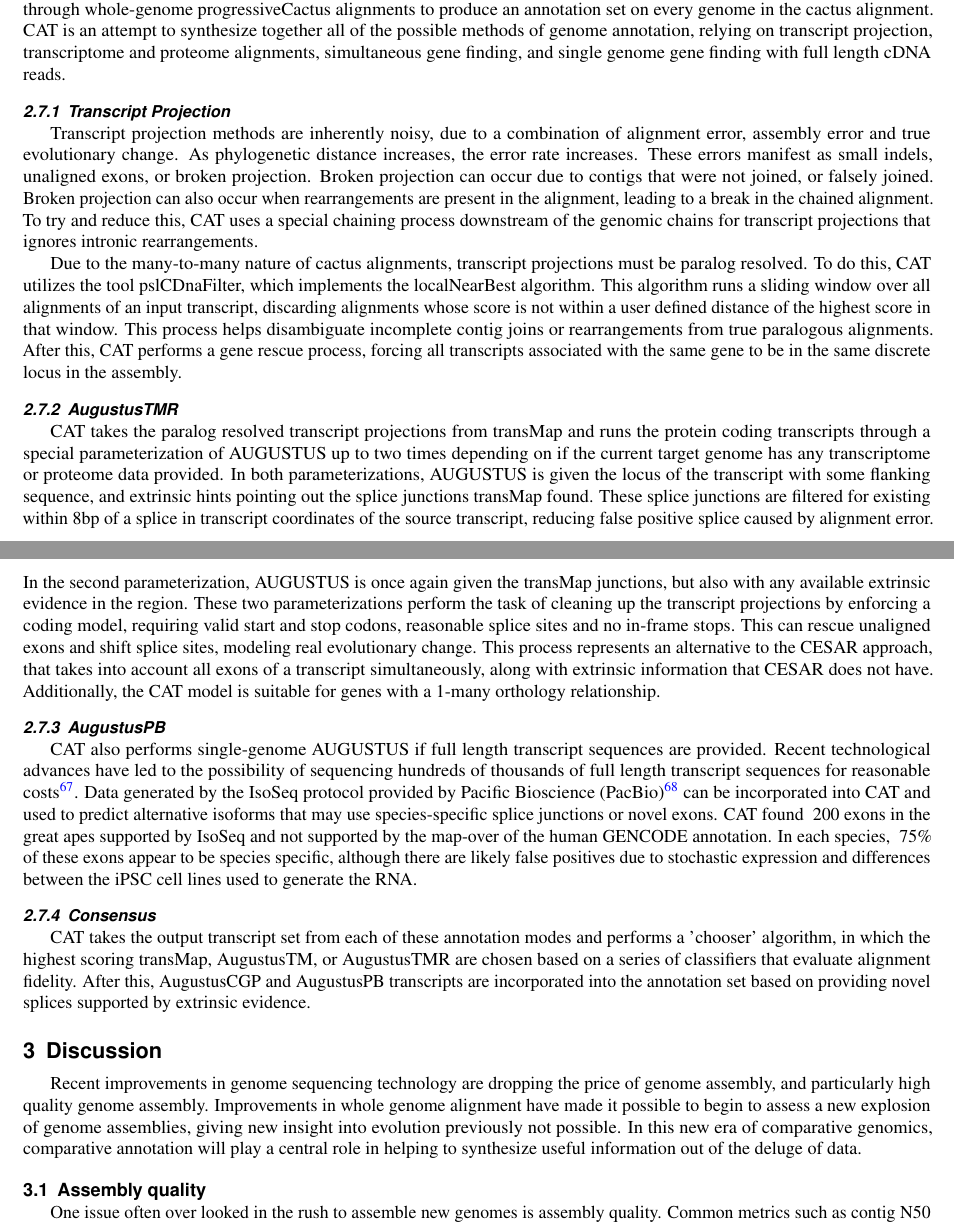
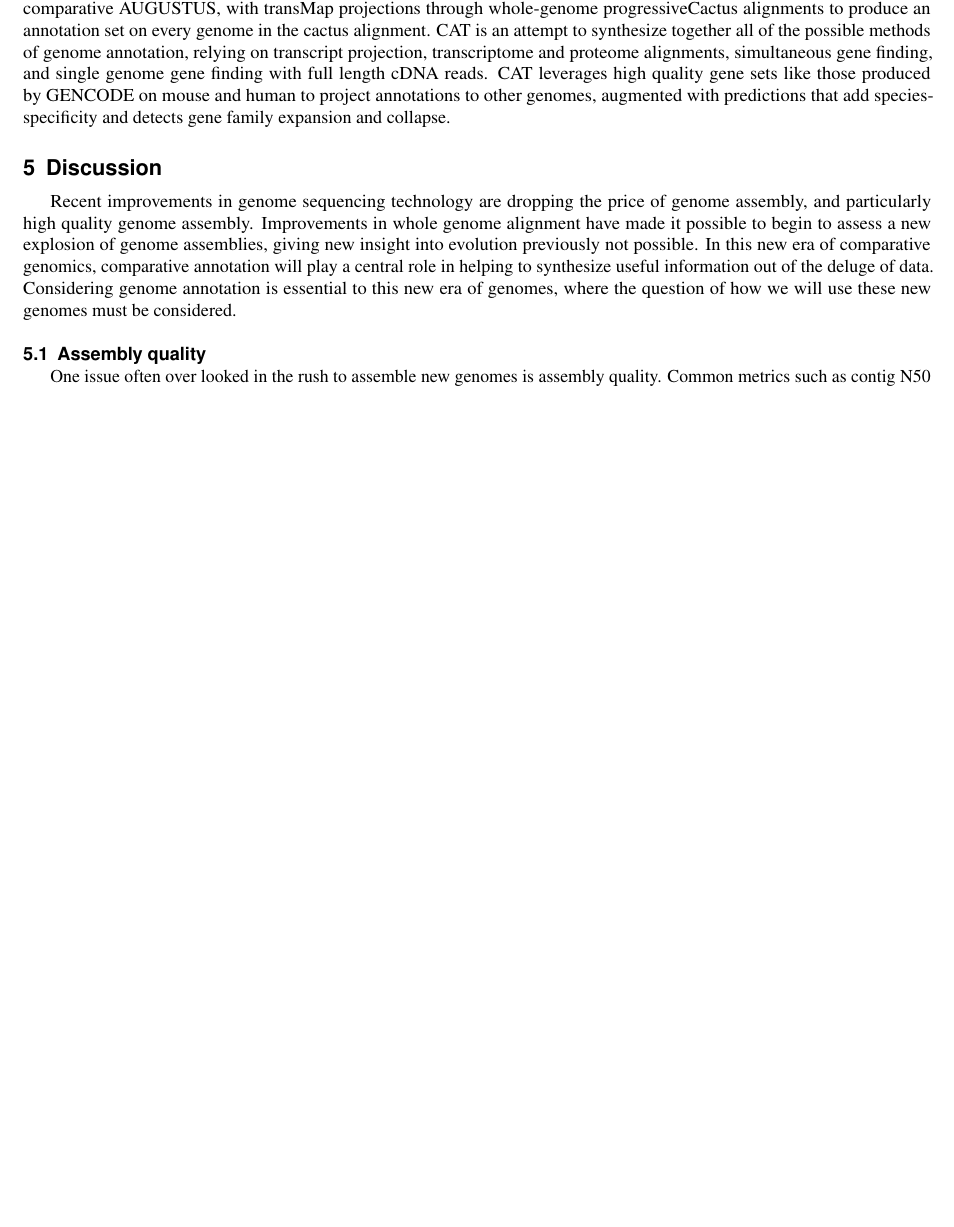
Before and after one commit to ComparativeGenomicsToolkit/alignment-annotation-review, a LaTeX paper (main.tex): two parts of pages 6 and 7 of 14 before the commit and part of page 6 of 13 after it, the two joined at a grey line, cut so that both start at the same text, the shorter picture padded with empty space. Compiled offline with pdfLaTeX.

Commit message:
Update on Overleaf.

```diff
--- a/main.tex
+++ b/main.tex
@@ -226,27 +221,22 @@ Coding Exon-Structure Aware Realigner (CESAR) \cite{sharma2016coding} is a tool
 \subsection{Comparative Augustus}
 AUGUSTUS recently had a novel objective function parameterization option added that makes use of whole genome alignments to predict coding genes simultaneously in every genome in the alignment \cite{konig2015simultaneous} called Comparative AUGUSTUS or AugustusCGP. With recent updates, training the AugustusCGP model is straight-forward and integrated in the AUGUSTUS binary. In contrast to all previous comparative gene finding tools, AugustusCGP runs linearly in the number of genomes, making the possibility of annotating dozens of genomes computationally tractable. Currently, AugustusCGP relies on a referenced multiple-genome alignment format called MAF, and as such cannot annotate many-many relationships.
 
-\subsection{CAT}
-CAT is a recent annotation pipeline that combines a variety of parameterizations of AUGUSTUS with transMap projections through whole-genome progressiveCactus alignments to produce an annotation set on every genome in the cactus alignment. CAT is an attempt to synthesize together all of the possible methods of genome annotation, relying on transcript projection, transcriptome and proteome alignments, simultaneous gene finding, and single genome gene finding with full length cDNA reads.
+\section{Genome Annotation Pipelines}
+Current annotation paradigms are not comparative. Comparative annotation as a field has been mostly ignored since early efforts due to the sparsity of high quality genome assemblies. The most commonly used annotation pipeline for individual researchers is MAKER2 \cite{cantarel2008maker}. MAKER2 was designed to enable researchers to annotate genome assemblies they produce and not rely on institutional pipelines, and was specifically aimed at non-model and non-vertebrate species including prokaryotes. MAKER2 combines multiple forms of extrinsic evidence with \textit{ab-initio} prediction, and provides a fully automated end-to-end annotation pipeline. MAKER2 can make use of multiple gene prediction tools, including GeneWise, GeneMark, SNAP and AUGUSTUS. MAKER2 also performs repeat masking of the assembly.
 
-\subsubsection{Transcript Projection}
-Transcript projection methods are inherently noisy, due to a combination of alignment error, assembly error and true evolutionary change. As phylogenetic distance increases, the error rate increases. These errors manifest as small indels, unaligned exons, or broken projection. Broken projection can occur due to contigs that were not joined, or falsely joined. Broken projection can also occur when rearrangements are present in the alignment, leading to a break in the chained alignment. To try and reduce this, CAT uses a special chaining process downstream of the genomic chains for transcript projections that ignores intronic rearrangements.
+However, MAKER2 has drawbacks. It is technically challenging to run the pipeline, and it relies on difficult to use parallel computing paradigms. MAKER2 also requires that all extrinsic evidence exist in the form of sequences, and as such requires that RNA-seq data undergo \textit{de-novo} assembly before use. MAKER2 does not attempt to track orthology relationships, and as such subsequent processing of the gene models is required to determine gene family and protein domain information.
 
-Due to the many-to-many nature of cactus alignments, transcript projections must be paralog resolved. To do this, CAT utilizes the tool pslCDnaFilter, which implements the localNearBest algorithm. This algorithm runs a sliding window over all alignments of an input transcript, discarding alignments whose score is not within a user defined distance of the highest score in that window. This process helps disambiguate incomplete contig joins or rearrangements from true paralogous alignments. After this, CAT performs a gene rescue process, forcing all transcripts associated with the same gene to be in the same discrete locus in the assembly.
+Most vertebrate annotation sets available right now are produced by large institutional pipelines at either Ensembl (Ensembl Gene Build) or NCBI (RefSeq). These institutional efforts are important for the larger size and complexity of vertebrate genomes, but as computing power becomes cheaper the need to outsource these efforts is diminishing. Turn around for annotation by RefSeq often takes months. Both of these pipelines do track orthology relationships, and assign gene common names where applicable.
 
-\subsubsection{AugustusTMR}
+This process of tracking orthology relationships will become increasingly important as the number of assembled vertebrate genomes continues to grow. A systematic framework is required for this, that can track many-to-many orthology relationships. Ensembl has put effort into this with the Compara browser\cite{vilella2009ensemblcompara}.
 
-CAT takes the paralog resolved transcript projections from transMap and runs the protein coding transcripts through a special parameterization of AUGUSTUS up to two times depending on if the current target genome has any transcriptome or proteome data provided. In both parameterizations, AUGUSTUS is given the locus of the transcript with some flanking sequence, and extrinsic hints pointing out the splice junctions transMap found. These splice junctions are filtered for existing within 8bp of a splice in transcript coordinates of the source transcript, reducing false positive splice caused by alignment error. In the second parameterization, AUGUSTUS is once again given the transMap junctions, but also with any available extrinsic evidence in the region. These two parameterizations perform the task of cleaning up the transcript projections by enforcing a coding model, requiring valid start and stop codons, reasonable splice sites and no in-frame stops. This can rescue unaligned exons and shift splice sites, modeling real evolutionary change. This process represents an alternative to the CESAR approach, that takes into account all exons of a transcript simultaneously, along with extrinsic information that CESAR does not have. Additionally, the CAT model is suitable for genes with a 1-many orthology relationship.
+\section{CAT}
+CAT is a annotation pipeline we have constructed that combines a variety of parameterizations of AUGUSTUS, including comparative AUGUSTUS, with transMap projections through whole-genome progressiveCactus alignments to produce an annotation set on every genome in the cactus alignment. CAT is an attempt to synthesize together all of the possible methods of genome annotation, relying on transcript projection, transcriptome and proteome alignments, simultaneous gene finding, and single genome gene finding with full length cDNA reads. CAT leverages high quality gene sets like those produced by GENCODE on mouse and human to project annotations to other genomes, augmented with predictions that add species-specificity and detects gene family expansion and collapse.
 
-\subsubsection{AugustusPB}
-CAT also performs single-genome AUGUSTUS if full length transcript sequences are provided. Recent technological advances have led to the possibility of sequencing hundreds of thousands of full length transcript sequences for reasonable costs \cite{korlach2017novo}. Data generated by the IsoSeq protocol provided by Pacific Bioscience (PacBio) \cite{gonzalez2016introduction} can be incorporated into CAT and used to predict alternative isoforms that may use species-specific splice junctions or novel exons. CAT found ~200 exons in the great apes supported by IsoSeq and not supported by the map-over of the human GENCODE annotation. In each species, ~75\% of these exons appear to be species specific, although there are likely false positives due to stochastic expression and differences between the iPSC cell lines used to generate the RNA.
-
-\subsubsection{Consensus}
-
-CAT takes the output transcript set from each of these annotation modes and performs a 'chooser' algorithm, in which the highest scoring transMap, AugustusTM, or AugustusTMR are chosen based on a series of classifiers that evaluate alignment fidelity. After this, AugustusCGP and AugustusPB transcripts are incorporated into the annotation set based on providing novel splices supported by extrinsic evidence.
+% section summarizing CAT results from CAT paper
 
 \section{Discussion}
-Recent improvements in genome sequencing technology are dropping the price of genome assembly, and particularly high quality genome assembly. Improvements in whole genome alignment have made it possible to begin to assess a new explosion of genome assemblies, giving new insight into evolution previously not possible. In this new era of comparative genomics, comparative annotation will play a central role in helping to synthesize useful information out of the deluge of data.
+Recent improvements in genome sequencing technology are dropping the price of genome assembly, and particularly high quality genome assembly. Improvements in whole genome alignment have made it possible to begin to assess a new explosion of genome assemblies, giving new insight into evolution previously not possible. In this new era of comparative genomics, comparative annotation will play a central role in helping to synthesize useful information out of the deluge of data. Considering genome annotation is essential to this new era of genomes, where the question of how we will use these new genomes must be considered.
 
 \subsection{Assembly quality}
 One issue often over looked in the rush to assemble new genomes is assembly quality. Common metrics such as contig N50 and scaffold N50 can obscure serious problems with genome assemblies. Misjoins are common, as well as unrealistic gaps. Problems such as false tandem duplications are widespread in current reference assemblies. Too many tools currently consider genome assemblies as ground truth, without consideration for errors that are inevitably present.
```
Also changed, not shown: stream.jpg (deleted), main.tex (25 more changed lines).
